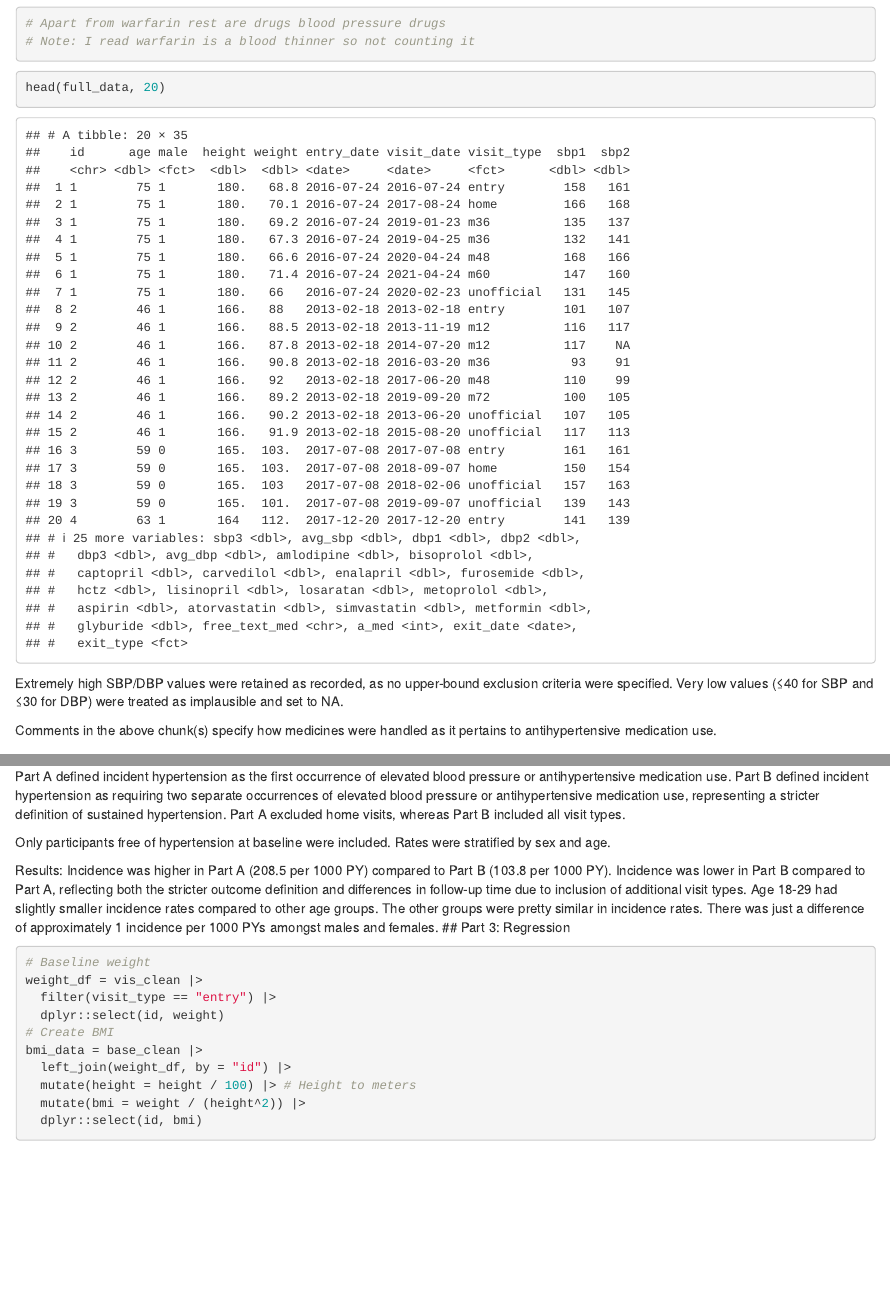
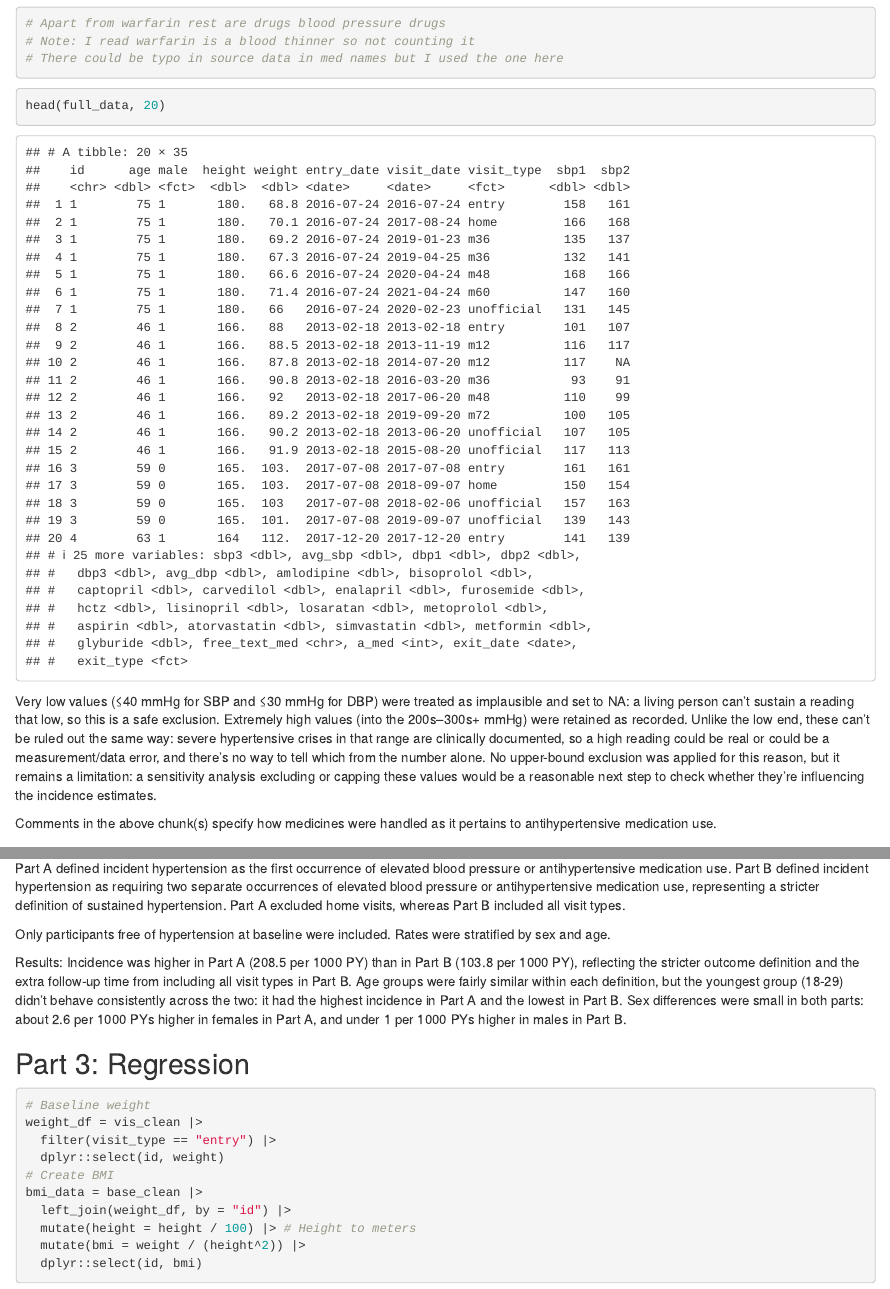
Before and after one commit to vidit-demog/Incident_hypertension, an R Markdown document (Vidit_WashU_StatDataAnalyst_LDA_Ex.Rmd): the page in a window 1100 px wide, from 6920 px down, and a second part further down, joined at a grey line. The pictures show the output file Vidit_WashU_StatDataAnalyst_LDA_Ex.html that the author committed with the source, opened offline.

Commit message:
Updating the git with submitted version

````diff
--- a/Vidit_WashU_StatDataAnalyst_LDA_Ex.Rmd
+++ b/Vidit_WashU_StatDataAnalyst_LDA_Ex.Rmd
@@ -187,13 +187,14 @@ write_csv(full_data, "files/full_data.csv")
 summary(as.factor(full_data$free_text_med))
 # Apart from warfarin rest are drugs blood pressure drugs
 # Note: I read warfarin is a blood thinner so not counting it
+# There could be typo in source data in med names but I used the one here
 ```
 
 ```{R, warning = FALSE}
 head(full_data, 20)
 ```
 
-Extremely high SBP/DBP values were retained as recorded, as no upper-bound exclusion criteria were specified. Very low values (≤40 for SBP and ≤30 for DBP) were treated as implausible and set to NA.
+Very low values (≤40 mmHg for SBP and ≤30 mmHg for DBP) were treated as implausible and set to NA: a living person can't sustain a reading that low, so this is a safe exclusion. Extremely high values (into the 200s–300s+ mmHg) were retained as recorded. Unlike the low end, these can't be ruled out the same way: severe hypertensive crises in that range are clinically documented, so a high reading could be real or could be a measurement/data error, and there's no way to tell which from the number alone. No upper-bound exclusion was applied for this reason, but it remains a limitation: a sensitivity analysis excluding or capping these values would be a reasonable next step to check whether they're influencing the incidence estimates.
 
 Comments in the above chunk(s) specify how medicines were handled as it pertains to antihypertensive medication use.
 
@@ -427,7 +428,8 @@ Part A defined incident hypertension as the first occurrence of elevated blood p
 
 Only participants free of hypertension at baseline were included. Rates were stratified by sex and age.
 
-Results: Incidence was higher in Part A (208.5 per 1000 PY) compared to Part B (103.8 per 1000 PY). Incidence was lower in Part B compared to Part A, reflecting both the stricter outcome definition and differences in follow-up time due to inclusion of additional visit types. Age 18-29 had slightly smaller incidence rates compared to other age groups. The other groups were pretty similar in incidence rates. There was just a difference of approximately 1 incidence per 1000 PYs amongst males and females.
+Results: Incidence was higher in Part A (208.5 per 1000 PY) than in Part B (103.8 per 1000 PY), reflecting the stricter outcome definition and the extra follow-up time from including all visit types in Part B. Age groups were fairly similar within each definition, but the youngest group (18-29) didn't behave consistently across the two: it had the highest incidence in Part A and the lowest in Part B. Sex differences were small in both parts: about 2.6 per 1000 PYs higher in females in Part A, and under 1 per 1000 PYs higher in males in Part B.
+
 ## Part 3: Regression
 
 ```{R, warning = FALSE}
````
Also changed, not shown: Vidit_WashU_StatDataAnalyst_LDA_Ex.html, Vidit_WashU_StatDataAnalyst_LDA_Ex.Rmd (2 more changed lines), 2 other files.
